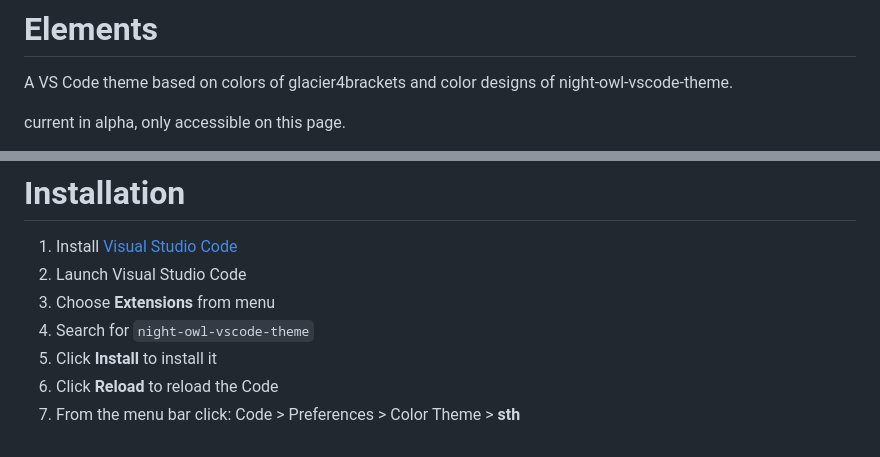
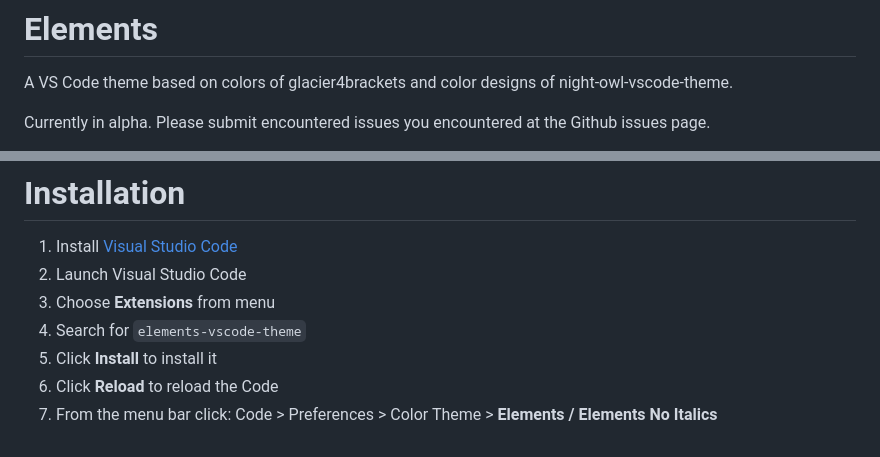
Before and after one commit to gordonhch/elements-vscode-theme, a Markdown page: README.md, 2 parts joined by grey strips. Drawn GitHub-style.

Commit message:
- added description

```diff
--- a/README.md
+++ b/README.md
@@ -4,5 +4,5 @@
 
 A VS Code theme based on colors of glacier4brackets and color designs of night-owl-vscode-theme.
 
-current in alpha, only accessible on this page.
+Currently in alpha. Please submit encountered issues you encountered at the Github issues page.
 
@@ -13,7 +15,7 @@ current in alpha, only accessible on this page.
 1.  Install [Visual Studio Code](https://code.visualstudio.com/)
 2.  Launch Visual Studio Code
 3.  Choose **Extensions** from menu
-4.  Search for `night-owl-vscode-theme`
+4.  Search for `elements-vscode-theme`
 5.  Click **Install** to install it
 6.  Click **Reload** to reload the Code
-7.  From the menu bar click: Code > Preferences > Color Theme > **sth**
+7.  From the menu bar click: Code > Preferences > Color Theme > **Elements / Elements No Italics**
```
Also changed, not shown: other parts of README.md (+3 -1 lines), preview.png, 3 other files.
